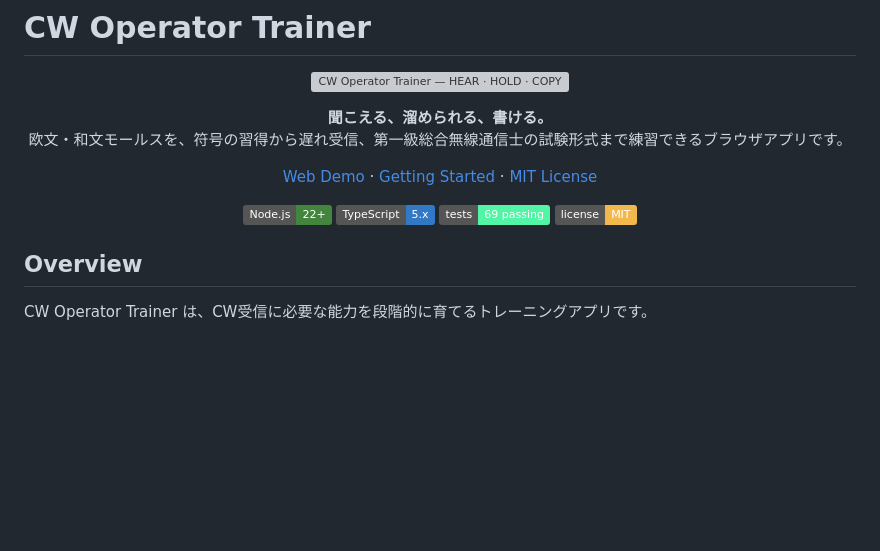
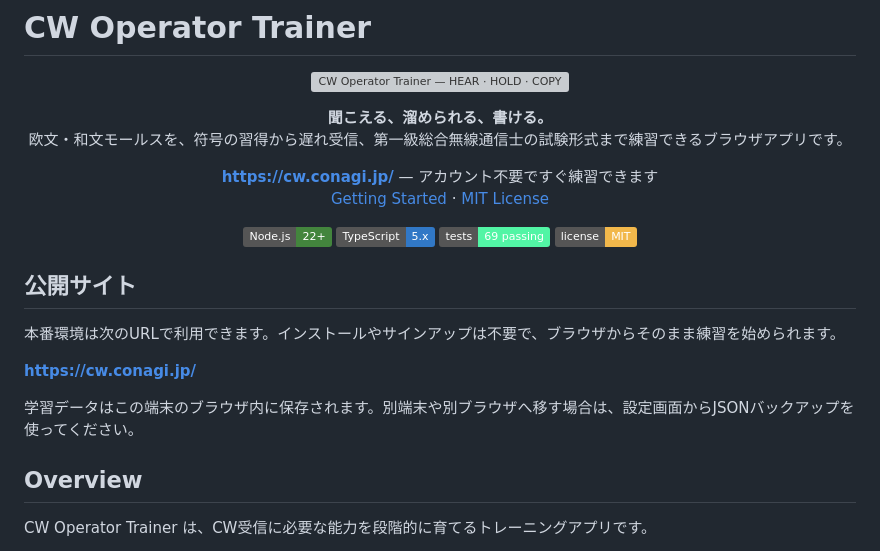
Before and after one commit to accuex/CW_Operator_Trainer, a Markdown page: README.md, the part around the change. Rendered like a GitHub page; badges without logos; blank space fills up the shorter version; grey boxes are pictures that could not be loaded.

Commit message:
README.md変更

```diff
--- a/README.md
+++ b/README.md
@@ -10,8 +10,7 @@
 </p>
 
 <p align="center">
-  <a href="https://cw-operator-trainer.sacred-charm-9370.chatgpt.site">Web Demo</a>
-  ·
+  <a href="https://cw.conagi.jp/"><strong>https://cw.conagi.jp/</strong></a> — アカウント不要ですぐ練習できます<br>
   <a href="#ローカルで起動">Getting Started</a>
   ·
   <a href="#license">MIT License</a>
@@ -23,6 +22,14 @@
   <img alt="Tests" src="https://img.shields.io/badge/tests-69%20passing-52f5a5">
   <img alt="License: MIT" src="https://img.shields.io/badge/license-MIT-f2b84b">
 </p>
+
+## 公開サイト
+
+本番環境は次のURLで利用できます。インストールやサインアップは不要で、ブラウザからそのまま練習を始められます。
+
+**[https://cw.conagi.jp/](https://cw.conagi.jp/)**
+
+学習データはこの端末のブラウザ内に保存されます。別端末や別ブラウザへ移す場合は、設定画面からJSONバックアップを使ってください。
 
 ## Overview
 
```
